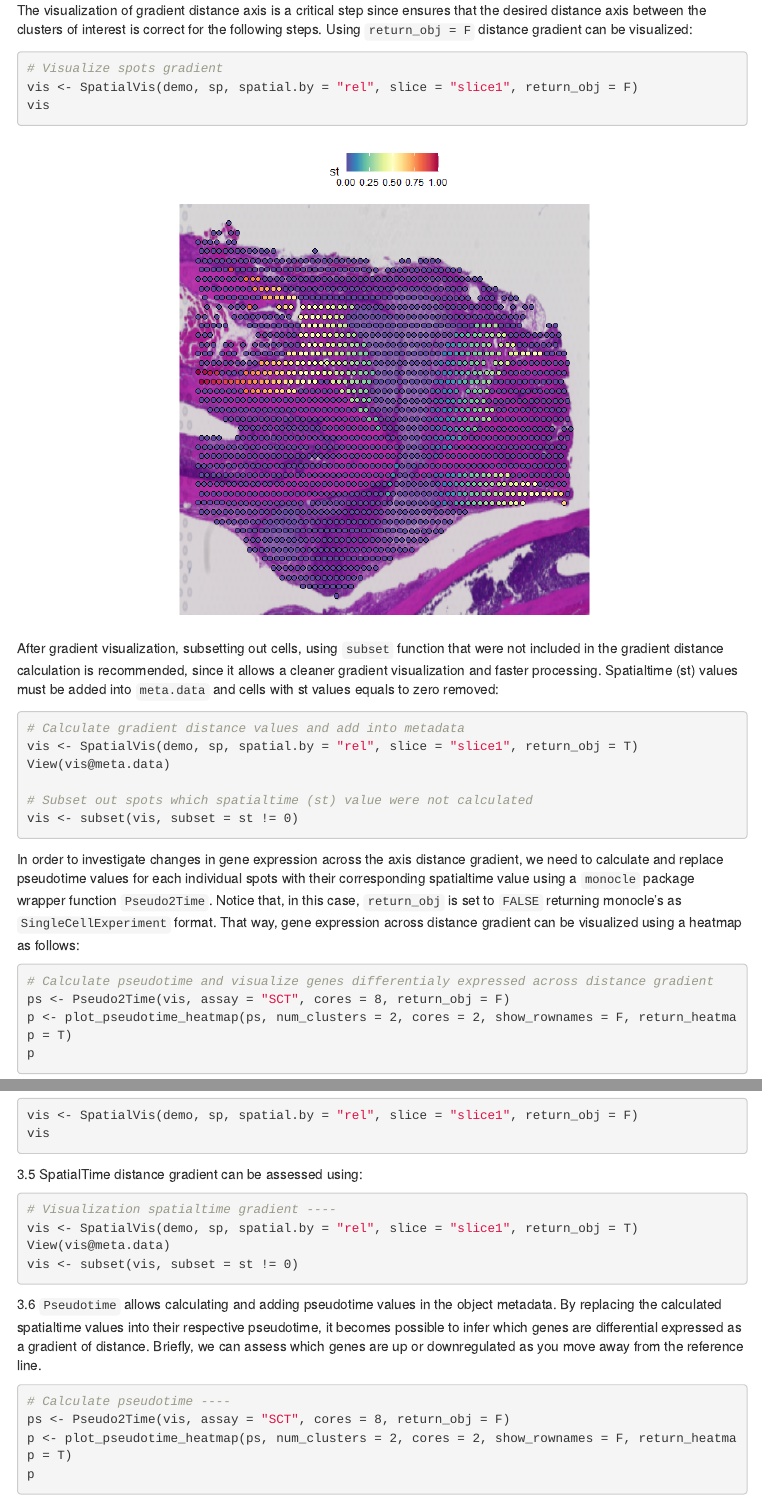
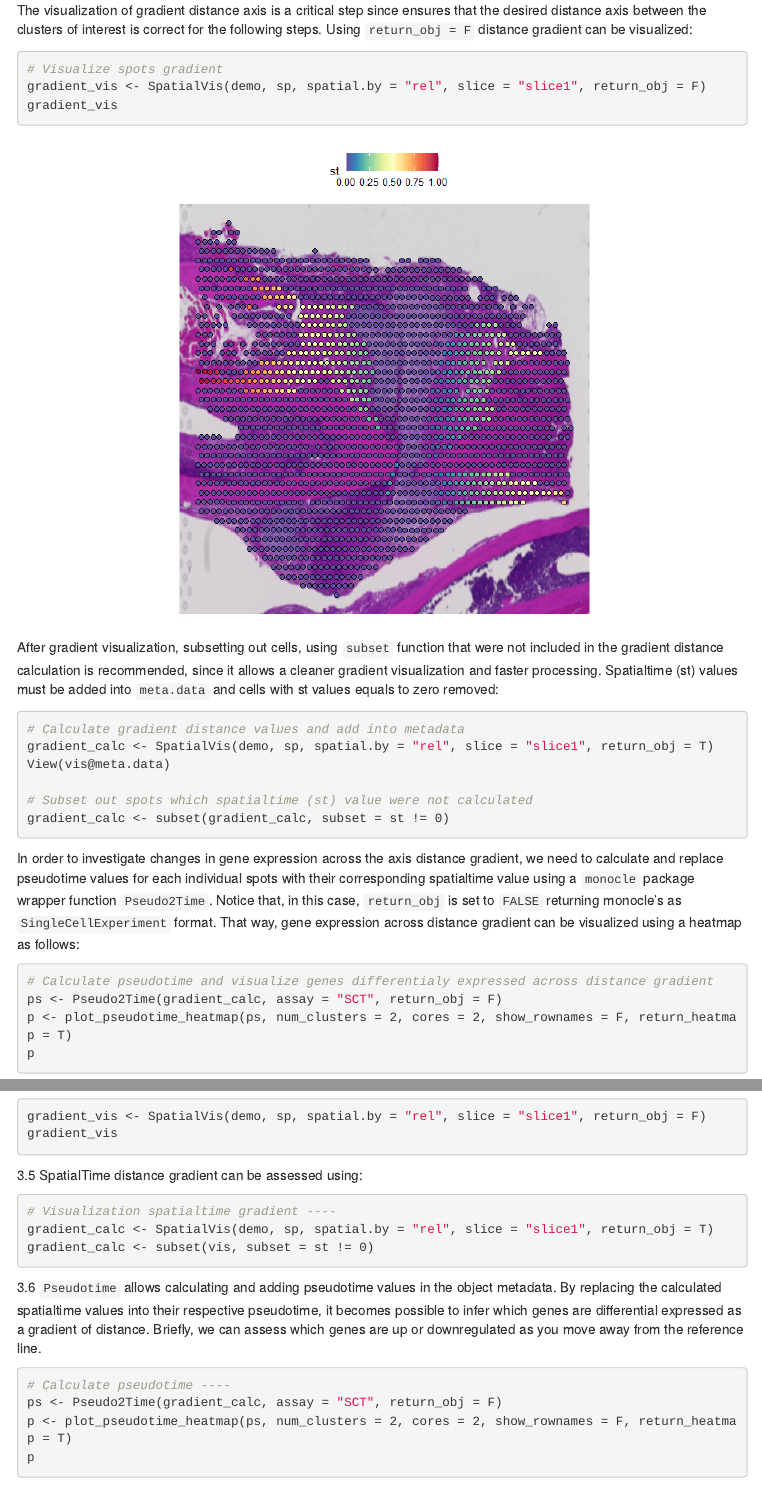
Before and after one commit to towerlab/SpatialTime, an R Markdown document (docs/index.Rmd): the page in a window 1100 px wide, from 2210 px down before the commit and from 2190 px down after it, so that both start at the same text, and a second part further down, joined at a grey line. Rendered offline with R 4.5, knitr and Pandoc, with nearby package versions; menus at the side of the page are left out.

Commit message:
add docs

````diff
--- a/docs/index.Rmd
+++ b/docs/index.Rmd
@@ -93,25 +93,25 @@ sp
 The visualization of gradient distance axis is a critical step since ensures that the desired distance axis between the clusters of interest is correct for the following steps. Using ```return_obj = F``` distance gradient can be visualized:
 ```sh
 # Visualize spots gradient
-vis <- SpatialVis(demo, sp, spatial.by = "rel", slice = "slice1", return_obj = F)
-vis
+gradient_vis <- SpatialVis(demo, sp, spatial.by = "rel", slice = "slice1", return_obj = F)
+gradient_vis
 ```
 ![](../images/figs1/fracture_gradient.png)
 
 After gradient visualization, subsetting out cells, using ```subset``` function that were not included in the gradient distance calculation is recommended, since it allows a cleaner gradient visualization and faster processing. Spatialtime (st) values must be added into ```meta.data``` and cells with st values equals to zero removed:
 ```sh
 # Calculate gradient distance values and add into metadata
-vis <- SpatialVis(demo, sp, spatial.by = "rel", slice = "slice1", return_obj = T)
+gradient_calc <- SpatialVis(demo, sp, spatial.by = "rel", slice = "slice1", return_obj = T)
 View(vis@meta.data)
 
 # Subset out spots which spatialtime (st) value were not calculated
-vis <- subset(vis, subset = st != 0)
+gradient_calc <- subset(gradient_calc, subset = st != 0)
 ```
 
 In order to investigate changes in gene expression across the axis distance gradient, we need to calculate and replace pseudotime values for each individual spots with their corresponding spatialtime value using a ```monocle``` package wrapper function ```Pseudo2Time```. Notice that, in this case, ```return_obj``` is set to ```FALSE``` returning monocle's as ```SingleCellExperiment``` format. That way, gene expression across distance gradient can be visualized using a heatmap as follows:
 ```sh
 # Calculate pseudotime and visualize genes differentialy expressed across distance gradient
-ps <- Pseudo2Time(vis, assay = "SCT", cores = 8, return_obj = F)
+ps <- Pseudo2Time(gradient_calc, assay = "SCT", return_obj = F)
 p <- plot_pseudotime_heatmap(ps, num_clusters = 2, cores = 2, show_rownames = F, return_heatmap = T)
 p
 ```
@@ -281,8 +278,8 @@ sp
 ![](../images/figs3/gradient.png)
 
 ```sh
-vis <- SpatialVis(demo, sp, spatial.by = "rel", slice = "slice1", return_obj = F)
-vis
+gradient_vis <- SpatialVis(demo, sp, spatial.by = "rel", slice = "slice1", return_obj = F)
+gradient_vis
 ```
 
 
@@ -290,16 +287,15 @@ vis
 SpatialTime distance gradient can be assessed using:
 ```sh
 # Visualization spatialtime gradient ----
-vis <- SpatialVis(demo, sp, spatial.by = "rel", slice = "slice1", return_obj = T)
-View(vis@meta.data)
-vis <- subset(vis, subset = st != 0)
+gradient_calc <- SpatialVis(demo, sp, spatial.by = "rel", slice = "slice1", return_obj = T)
+gradient_calc <- subset(vis, subset = st != 0)
 ```
 
 3.6
 ```Pseudotime``` allows calculating and adding pseudotime values in the object metadata. By replacing the calculated spatialtime values into their respective pseudotime, it becomes possible to infer which genes are differential expressed as a gradient of distance. Briefly, we can assess which genes are up or downregulated as you move away from the reference line.
 ```sh
 # Calculate pseudotime ----
-ps <- Pseudo2Time(vis, assay = "SCT", cores = 8, return_obj = F)
+ps <- Pseudo2Time(gradient_calc, assay = "SCT", return_obj = F)
 p <- plot_pseudotime_heatmap(ps, num_clusters = 2, cores = 2, show_rownames = F, return_heatmap = T)
 p
 ```
````
Also changed, not shown: docs/index.Rmd (23 more changed lines), 1 other file.
